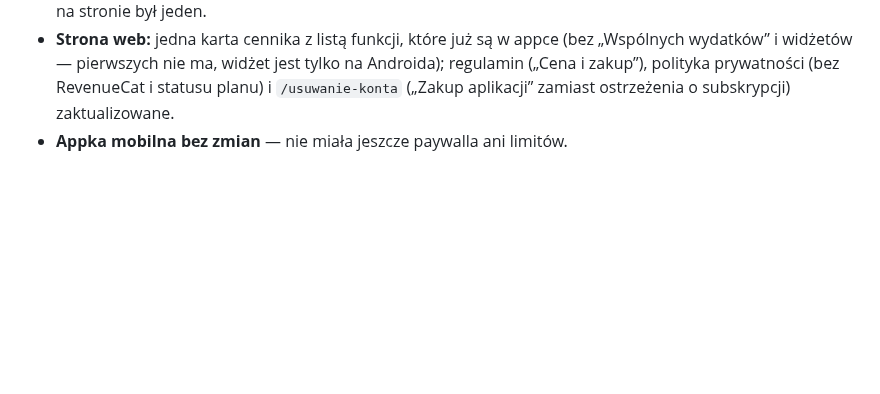
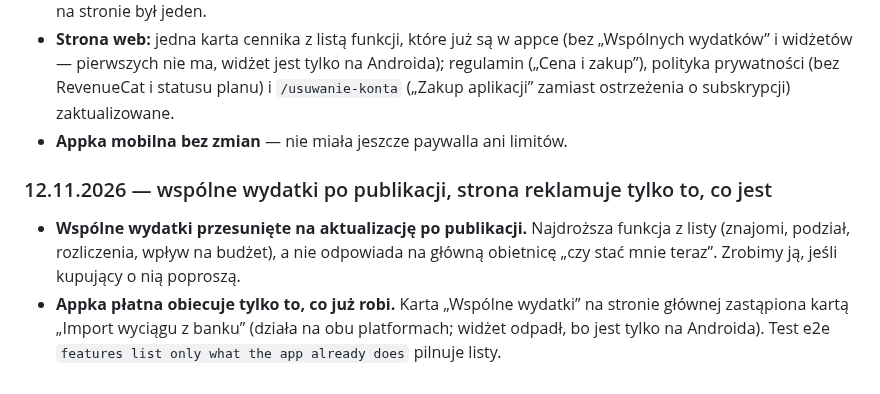
Before and after one commit to Dnapieraj/Finso, a Markdown page: docs/PRODUCT.md, the part around the change. GitHub-like rendering; blank space fills up the shorter version.

Commit message:
docs: shared expenses after launch; the site promises only what exists
Co-Authored-By: Claude Opus 5.5 <noreply@anthropic.com>

```diff
--- a/docs/PRODUCT.md
+++ b/docs/PRODUCT.md
@@ -1151,3 +1151,14 @@ nie są potrzebne. Przegląd zrzutów ekranu z emulatora, ekran po ekranie.
   RevenueCat i statusu planu) i `/usuwanie-konta` („Zakup aplikacji” zamiast
   ostrzeżenia o subskrypcji) zaktualizowane.
 - **Appka mobilna bez zmian** — nie miała jeszcze paywalla ani limitów.
+
+### 12.11.2026 — wspólne wydatki po publikacji, strona reklamuje tylko to, co jest
+
+- **Wspólne wydatki przesunięte na aktualizację po publikacji.** Najdroższa
+  funkcja z listy (znajomi, podział, rozliczenia, wpływ na budżet), a nie
+  odpowiada na główną obietnicę „czy stać mnie teraz”. Zrobimy ją, jeśli
+  kupujący o nią poproszą.
+- **Appka płatna obiecuje tylko to, co już robi.** Karta „Wspólne wydatki”
+  na stronie głównej zastąpiona kartą „Import wyciągu z banku” (działa na
+  obu platformach; widżet odpadł, bo jest tylko na Androida). Test e2e
+  `features list only what the app already does` pilnuje listy.
```
Also changed, not shown: CLAUDE.md (+2 -1 lines).
